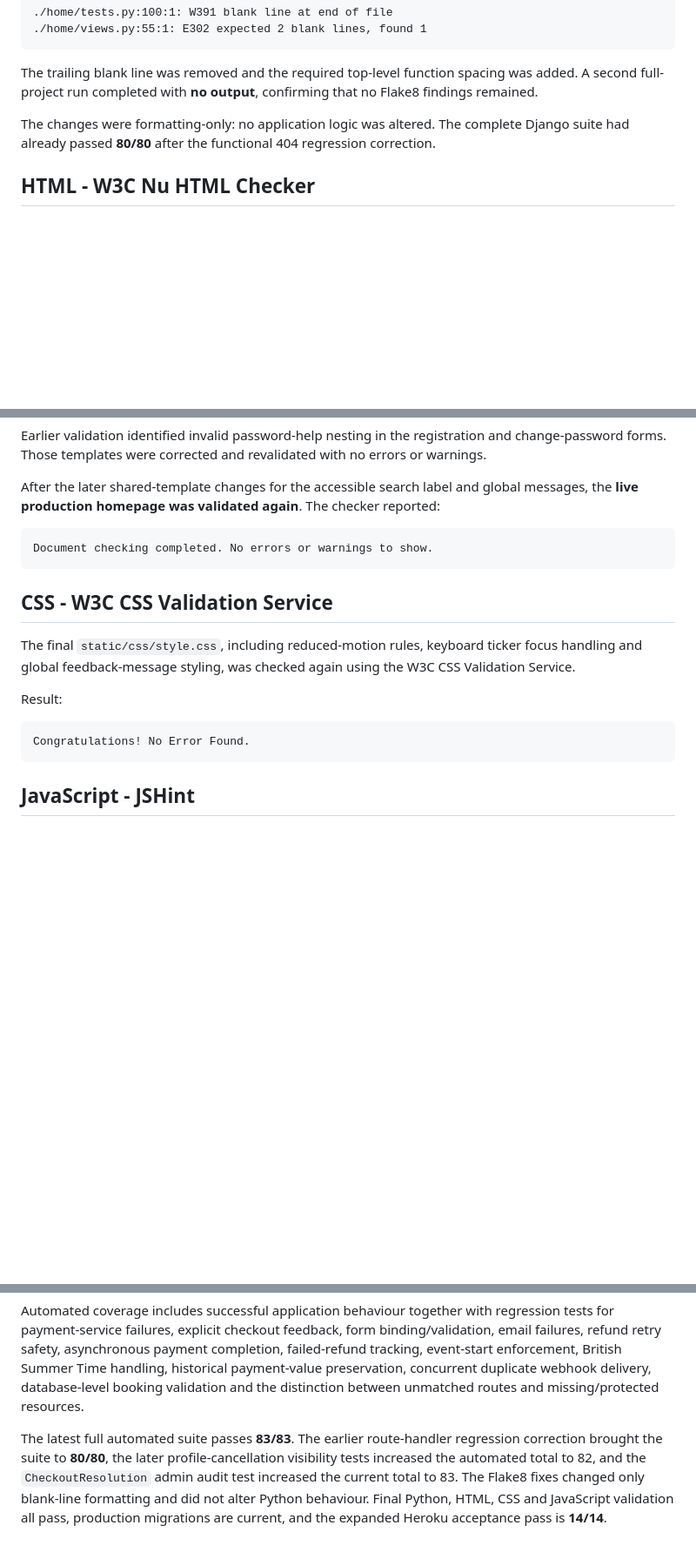
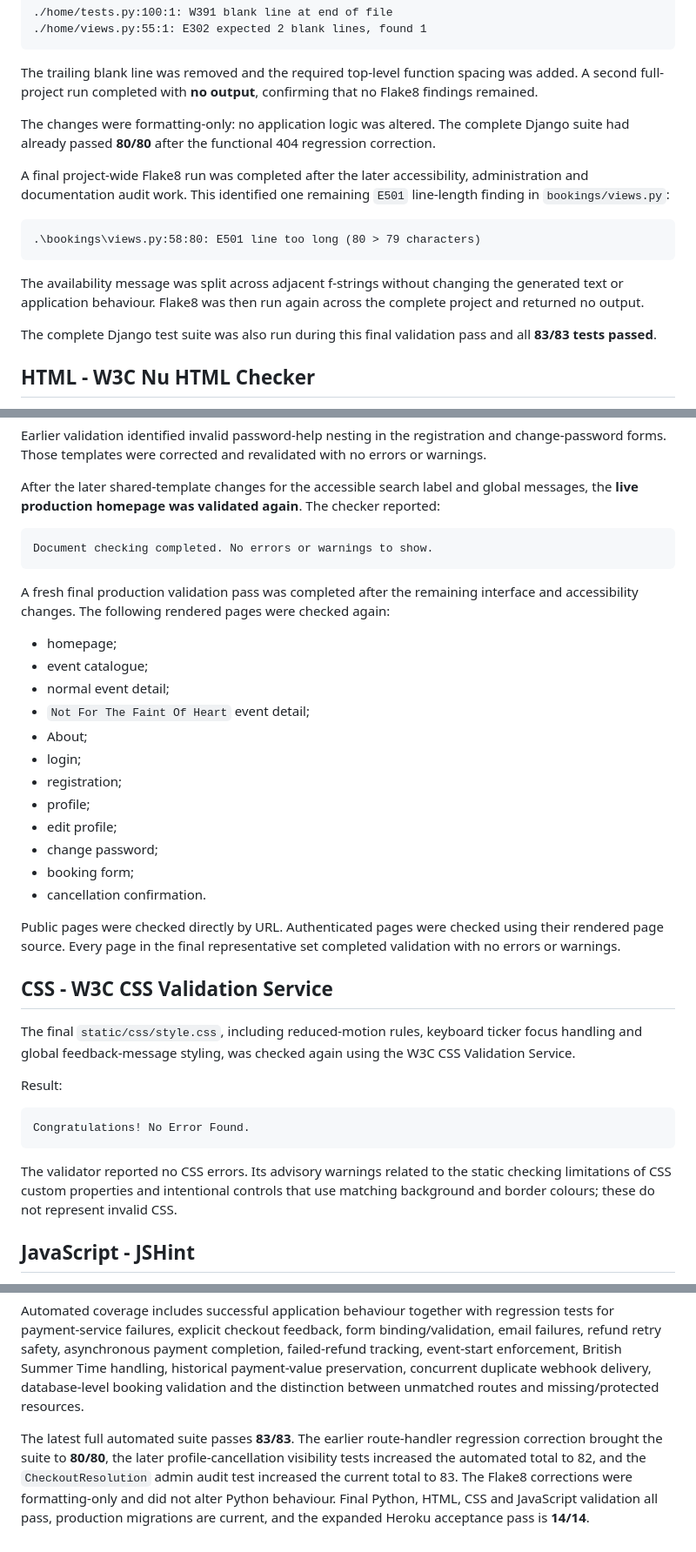
Before and after one commit to MSR-Projects7274/event-horizon, a Markdown page: TESTING.md, 3 parts joined by grey strips. Shown at 87% size. GitHub-like rendering; blank space fills up the shorter version.

````diff
--- a/TESTING.md
+++ b/TESTING.md
@@ -194,6 +194,16 @@ The trailing blank line was removed and the required top-level function spacing
 
 The changes were formatting-only: no application logic was altered. The complete Django suite had already passed **80/80** after the functional 404 regression correction.
 
+A final project-wide Flake8 run was completed after the later accessibility, administration and documentation audit work. This identified one remaining `E501` line-length finding in `bookings/views.py`:
+
+```text
+.\bookings\views.py:58:80: E501 line too long (80 > 79 characters)
+```
+
+The availability message was split across adjacent f-strings without changing the generated text or application behaviour. Flake8 was then run again across the complete project and returned no output.
+
+The complete Django test suite was also run during this final validation pass and all **83/83 tests passed**.
+
 ## HTML - W3C Nu HTML Checker
 
 Rendered HTML was checked with the W3C Nu HTML Checker. Public pages were validated from the deployed site, while authenticated pages were checked using rendered page source so the validator received final HTML rather than Django template syntax.
@@ -220,6 +230,23 @@ After the later shared-template changes for the accessible search label and glob
 Document checking completed. No errors or warnings to show.
 ```
 
+A fresh final production validation pass was completed after the remaining interface and accessibility changes. The following rendered pages were checked again:
+
+- homepage;
+- event catalogue;
+- normal event detail;
+- `Not For The Faint Of Heart` event detail;
+- About;
+- login;
+- registration;
+- profile;
+- edit profile;
+- change password;
+- booking form;
+- cancellation confirmation.
+
+Public pages were checked directly by URL. Authenticated pages were checked using their rendered page source. Every page in the final representative set completed validation with no errors or warnings.
+
 ## CSS - W3C CSS Validation Service
 
 The final `static/css/style.css`, including reduced-motion rules, keyboard ticker focus handling and global feedback-message styling, was checked again using the W3C CSS Validation Service.
@@ -229,6 +256,8 @@ Result:
 ```text
 Congratulations! No Error Found.
 ```
+
+The validator reported no CSS errors. Its advisory warnings related to the static checking limitations of CSS custom properties and intentional controls that use matching background and border colours; these do not represent invalid CSS.
 
 ## JavaScript - JSHint
 
@@ -620,4 +649,4 @@ Current verified testing status:
 
 Automated coverage includes successful application behaviour together with regression tests for payment-service failures, explicit checkout feedback, form binding/validation, email failures, refund retry safety, asynchronous payment completion, failed-refund tracking, event-start enforcement, British Summer Time handling, historical payment-value preservation, concurrent duplicate webhook delivery, database-level booking validation and the distinction between unmatched routes and missing/protected resources.
 
-The latest full automated suite passes **83/83**. The earlier route-handler regression correction brought the suite to **80/80**, the later profile-cancellation visibility tests increased the automated total to 82, and the `CheckoutResolution` admin audit test increased the current total to 83. The Flake8 fixes changed only blank-line formatting and did not alter Python behaviour. Final Python, HTML, CSS and JavaScript validation all pass, production migrations are current, and the expanded Heroku acceptance pass is **14/14**.
+The latest full automated suite passes **83/83**. The earlier route-handler regression correction brought the suite to **80/80**, the later profile-cancellation visibility tests increased the automated total to 82, and the `CheckoutResolution` admin audit test increased the current total to 83. The Flake8 corrections were formatting-only and did not alter Python behaviour. Final Python, HTML, CSS and JavaScript validation all pass, production migrations are current, and the expanded Heroku acceptance pass is **14/14**.
````
Also changed, not shown: README.md (+2 -2 lines).
